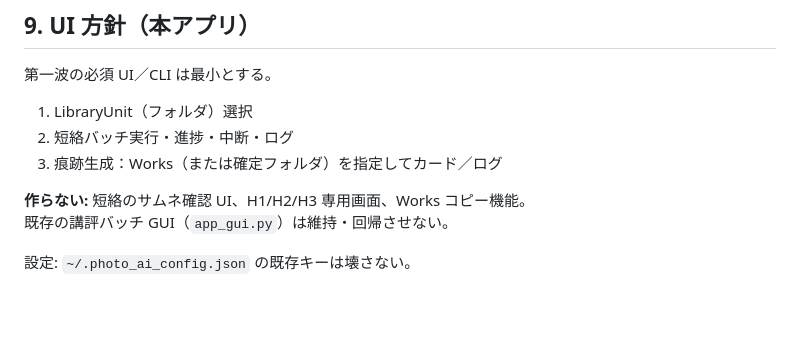
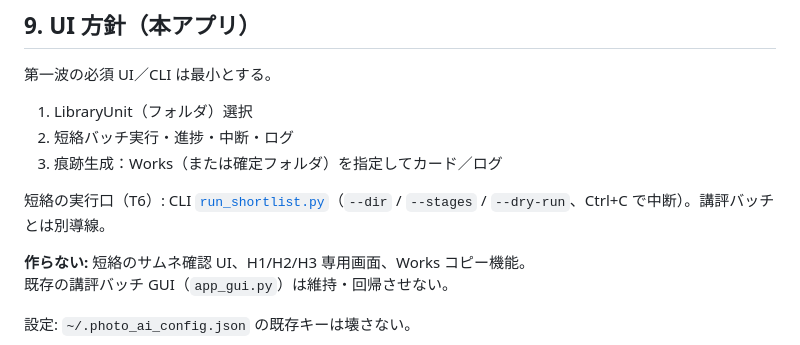
Before and after one commit to nktn-arch01/photo-critique-bot, a Markdown page: docs/R1_DEEP_LOOP_SPEC.md, the part around the change. Rendered like a GitHub page; blank space fills up the shorter version.

Commit message:
docs: note run_shortlist CLI in R1 UI section
Co-authored-by: nktn-arch01 <nktn-arch01@users.noreply.github.com>

```diff
--- a/docs/R1_DEEP_LOOP_SPEC.md
+++ b/docs/R1_DEEP_LOOP_SPEC.md
@@ -356,6 +356,8 @@ M1 は「明らかな失敗」の足切りであり、表現意図の理解は
 2. 短絡バッチ実行・進捗・中断・ログ
 3. 痕跡生成：Works（または確定フォルダ）を指定してカード／ログ
 
+短絡の実行口（T6）: CLI [`run_shortlist.py`](../run_shortlist.py)（`--dir` / `--stages` / `--dry-run`、Ctrl+C で中断）。講評バッチとは別導線。
+
 **作らない:** 短絡のサムネ確認 UI、H1/H2/H3 専用画面、Works コピー機能。
 既存の講評バッチ GUI（`app_gui.py`）は維持・回帰させない。
 
```
